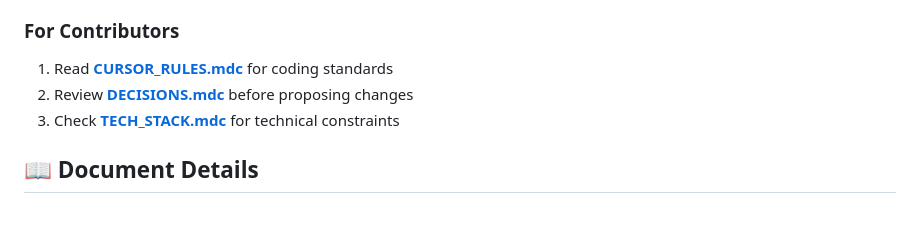
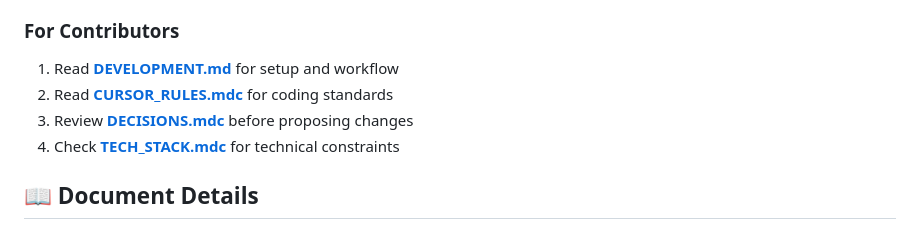
Before and after one commit to andrefurt/guesswatt, a Markdown page: docs/README.md, the part around the change. GitHub-like rendering.

Commit message:
docs: add DEVELOPMENT.md reference to docs index

```diff
--- a/docs/README.md
+++ b/docs/README.md
@@ -36,9 +36,10 @@ This directory contains all project documentation organized by topic. Each docum
 
 ### For Contributors
 
-1. Read **[CURSOR_RULES.mdc](./CURSOR_RULES.mdc)** for coding standards
-2. Review **[DECISIONS.mdc](./DECISIONS.mdc)** before proposing changes
-3. Check **[TECH_STACK.mdc](./TECH_STACK.mdc)** for technical constraints
+1. Read **[DEVELOPMENT.md](./DEVELOPMENT.md)** for setup and workflow
+2. Read **[CURSOR_RULES.mdc](./CURSOR_RULES.mdc)** for coding standards
+3. Review **[DECISIONS.mdc](./DECISIONS.mdc)** before proposing changes
+4. Check **[TECH_STACK.mdc](./TECH_STACK.mdc)** for technical constraints
 
 ## 📖 Document Details
 
```
